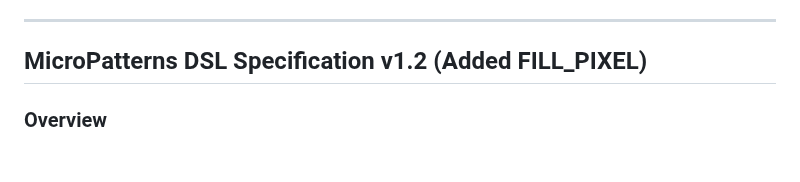
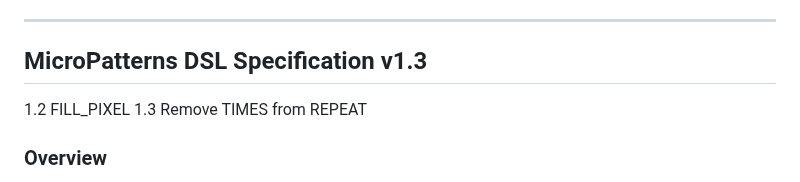
Before and after one commit to juliendorra/micropatterns, a Markdown page: README.md, the part around the change. GitHub-like rendering; blank space fills up the shorter version.

Commit message:
versions

```diff
--- a/README.md
+++ b/README.md
@@ -33,7 +33,10 @@ MicroPatterns allows you to define simple rules and use environment variables (t
 
 ---
 
-## MicroPatterns DSL Specification v1.2 (Added FILL_PIXEL)
+## MicroPatterns DSL Specification v1.3
+
+1.2 FILL_PIXEL
+1.3 Remove TIMES from REPEAT
 
 ### Overview
 
```
